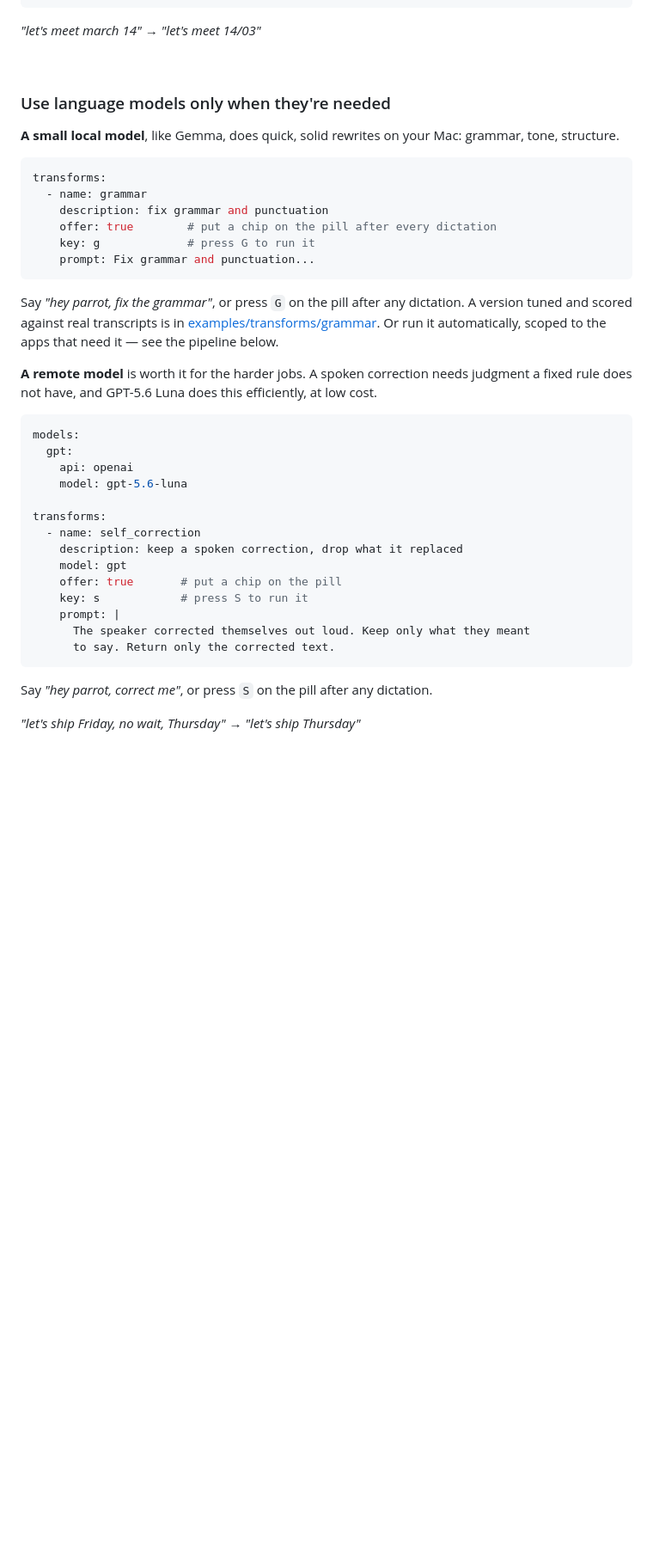
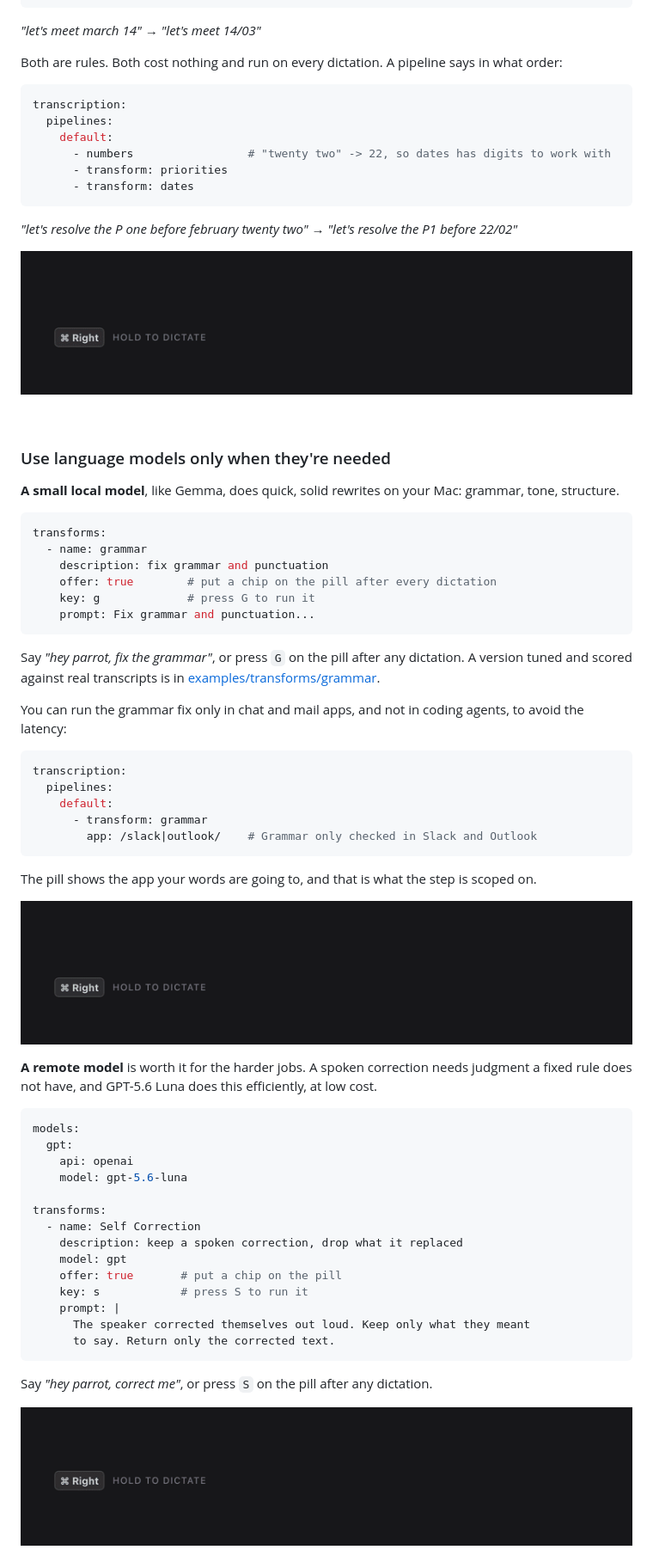
Before and after one commit to znat/parrotflow, a Markdown page: README.md, the part around one of its changes. Shown at 86% size. GitHub-like rendering; pictures changed too: Resources/grammar.gif (added), Resources/rules.gif (added), Resources/self-correct.gif (added); blank space fills up the shorter version.

````diff
--- a/README.md
+++ b/README.md
@@ -91,6 +92,25 @@ sys.stdout.write(text)
 
 *"let's meet march 14"* → *"let's meet 14/03"*
 
+Both are rules. Both cost nothing and run on every dictation. A pipeline says
+in what order:
+
+```yaml
+transcription:
+  pipelines:
+    default:
+      - numbers                 # "twenty two" -> 22, so dates has digits to work with
+      - transform: priorities
+      - transform: dates
+```
+
+*"let's resolve the P one before february twenty two"* →
+*"let's resolve the P1 before 22/02"*
+
+![Dictating "let's resolve the P one before february twenty two", and the
+priorities and dates rules turning it into "let's resolve the P1 before
+22/02"](Resources/rules.gif)
+
 <br>
 
 ### Use language models only when they're needed
@@ -109,8 +129,25 @@ transforms:
 
 Say *"hey parrot, fix the grammar"*, or press `G` on the pill after any
 dictation. A version tuned and scored against real transcripts is in
-[examples/transforms/grammar](examples/transforms/grammar). Or run it
-automatically, scoped to the apps that need it — see the pipeline below.
+[examples/transforms/grammar](examples/transforms/grammar).
+
+You can run the grammar fix only in chat and mail apps, and not in coding
+agents, to avoid the latency:
+
+```yaml
+transcription:
+  pipelines:
+    default:
+      - transform: grammar
+        app: /slack|outlook/    # Grammar only checked in Slack and Outlook
+```
+
+The pill shows the app your words are going to, and that is what the step is
+scoped on.
+
+![Dictating into Slack: the pill shows the Slack icon, the grammar step runs,
+and "the panel dont show up sometimes" becomes "The panel doesn't show up
+sometimes."](Resources/grammar.gif)
 
 **A remote model** is worth it for the harder jobs. A spoken correction
 needs judgment a fixed rule does not have, and GPT-5.6 Luna does this
@@ -123,7 +160,7 @@ models:
     model: gpt-5.6-luna
 
 transforms:
-  - name: self_correction
+  - name: Self Correction
     description: keep a spoken correction, drop what it replaced
     model: gpt
     offer: true       # put a chip on the pill
@@ -136,5 +173,6 @@ transforms:
 Say *"hey parrot, correct me"*, or press `S` on the pill after any
 dictation.
 
-*"let's ship Friday, no wait, Thursday"* → *"let's ship Thursday"*
+![Dictating "let's ship Friday, no wait, Thursday", then pressing S on the pill
+to get "let's ship Thursday"](Resources/self-correct.gif)
 
````
Also changed, not shown: other parts of README.md (+46 -39 lines), Resources/vocabulary.gif (added).
